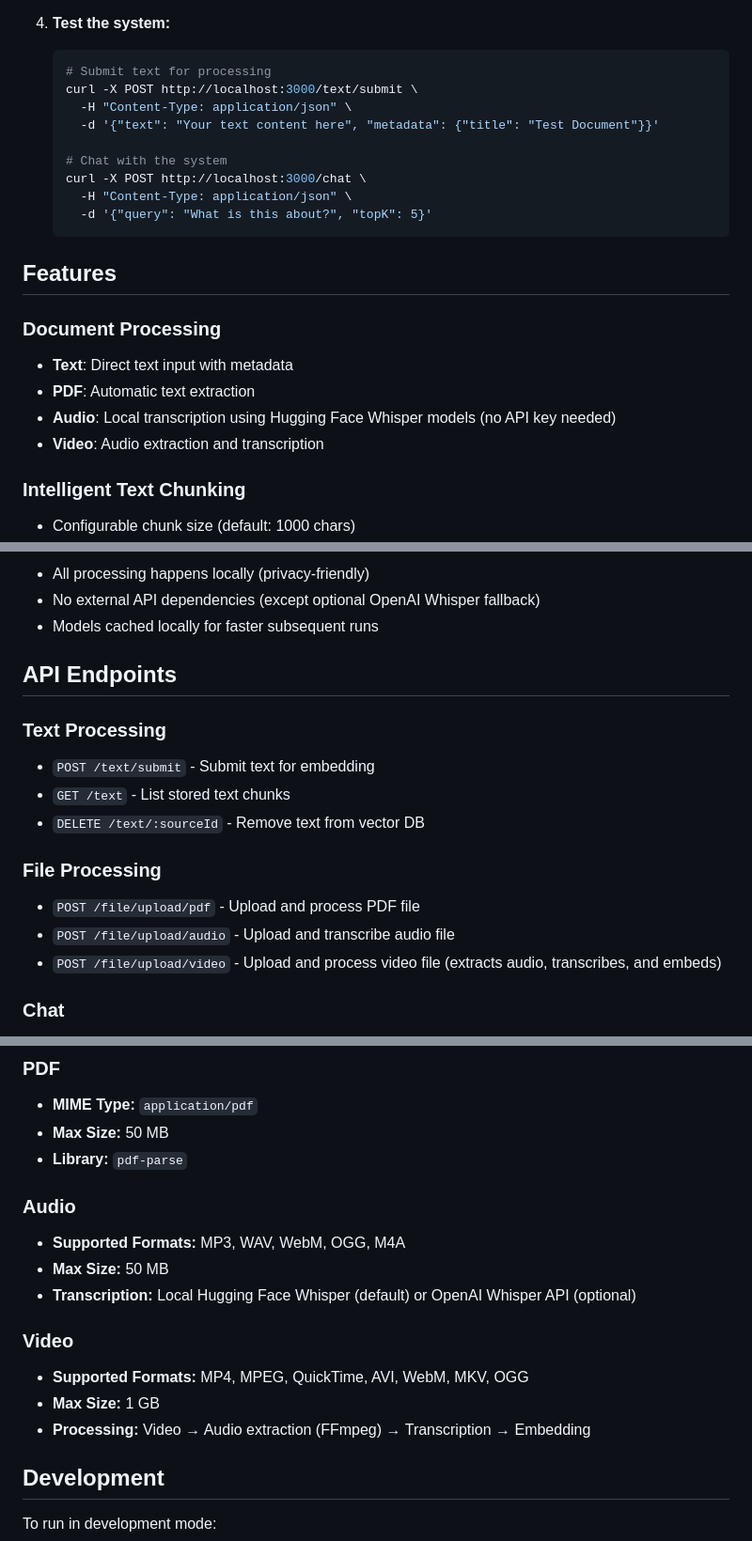
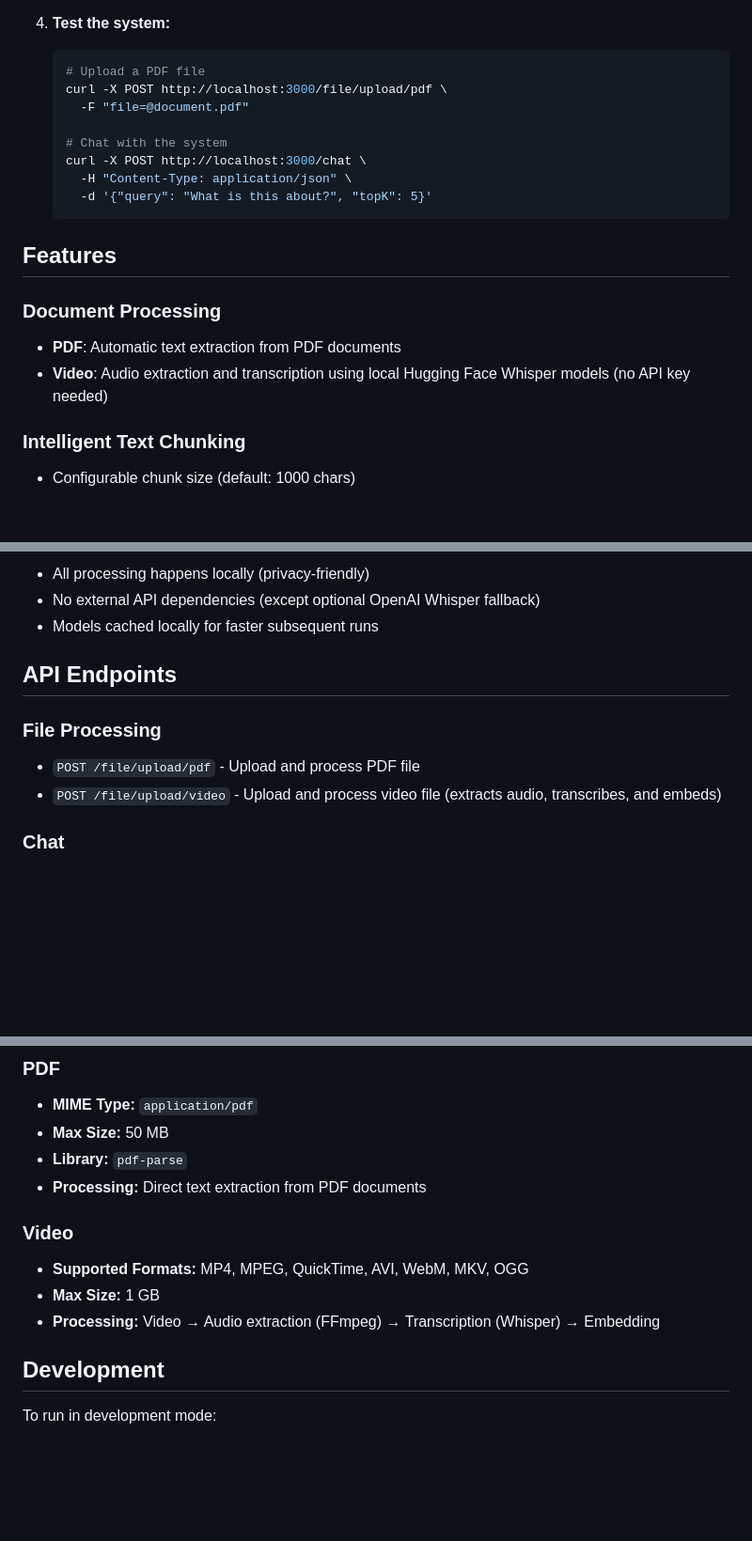
Before and after one commit to mmaksymovych/rag, a Markdown page: README.md, 3 parts joined by grey strips. Shown at 94% size. Rendered like a GitHub page; blank space fills up the shorter version.

````diff
--- a/README.md
+++ b/README.md
@@ -109,10 +109,9 @@ The system follows a microservices architecture using Docker Compose:
 
 4. **Test the system:**
    ```bash
-   # Submit text for processing
-   curl -X POST http://localhost:3000/text/submit \
-     -H "Content-Type: application/json" \
-     -d '{"text": "Your text content here", "metadata": {"title": "Test Document"}}'
+   # Upload a PDF file
+   curl -X POST http://localhost:3000/file/upload/pdf \
+     -F "file=@document.pdf"
 
    # Chat with the system
    curl -X POST http://localhost:3000/chat \
@@ -123,10 +122,8 @@ The system follows a microservices architecture using Docker Compose:
 ## Features
 
 ### Document Processing
-- **Text**: Direct text input with metadata
-- **PDF**: Automatic text extraction
-- **Audio**: Local transcription using Hugging Face Whisper models (no API key needed)
-- **Video**: Audio extraction and transcription
+- **PDF**: Automatic text extraction from PDF documents
+- **Video**: Audio extraction and transcription using local Hugging Face Whisper models (no API key needed)
 
 ### Intelligent Text Chunking
 - Configurable chunk size (default: 1000 chars)
@@ -150,14 +147,8 @@ The system follows a microservices architecture using Docker Compose:
 
 ## API Endpoints
 
-### Text Processing
-- `POST /text/submit` - Submit text for embedding
-- `GET /text` - List stored text chunks
-- `DELETE /text/:sourceId` - Remove text from vector DB
-
 ### File Processing
 - `POST /file/upload/pdf` - Upload and process PDF file
-- `POST /file/upload/audio` - Upload and transcribe audio file
 - `POST /file/upload/video` - Upload and process video file (extracts audio, transcribes, and embeds)
 
 ### Chat
@@ -237,16 +217,12 @@ Open http://localhost:3080 in your browser and start chatting with the RAG syste
 - **MIME Type:** `application/pdf`
 - **Max Size:** 50 MB
 - **Library:** `pdf-parse`
-
-### Audio
-- **Supported Formats:** MP3, WAV, WebM, OGG, M4A
-- **Max Size:** 50 MB
-- **Transcription:** Local Hugging Face Whisper (default) or OpenAI Whisper API (optional)
+- **Processing:** Direct text extraction from PDF documents
 
 ### Video
 - **Supported Formats:** MP4, MPEG, QuickTime, AVI, WebM, MKV, OGG
 - **Max Size:** 1 GB
-- **Processing:** Video → Audio extraction (FFmpeg) → Transcription → Embedding
+- **Processing:** Video → Audio extraction (FFmpeg) → Transcription (Whisper) → Embedding
 
 ## Development
 
````
Also changed, not shown: other parts of README.md (+7 -18 lines).
